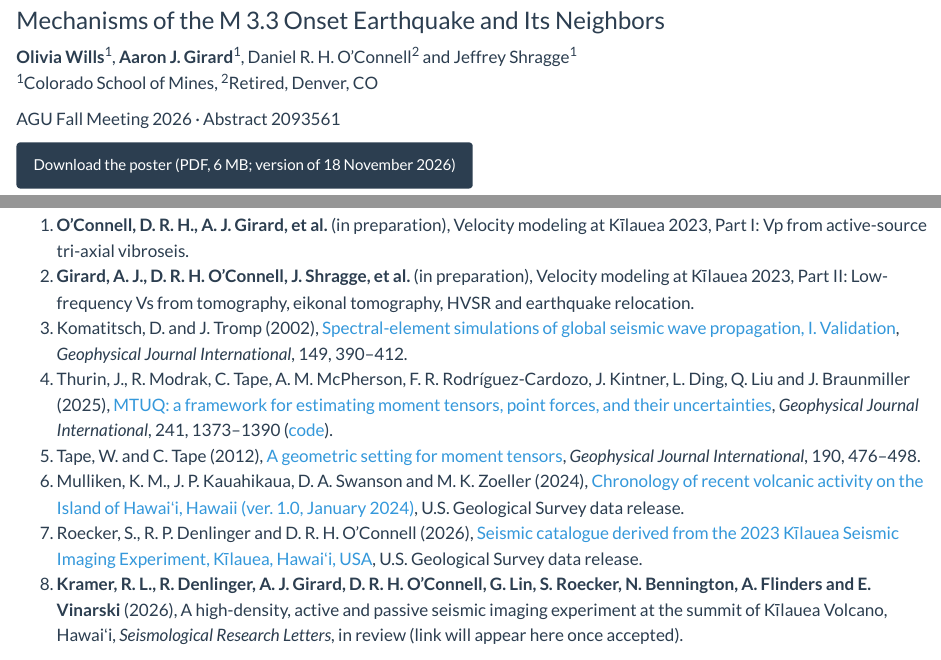
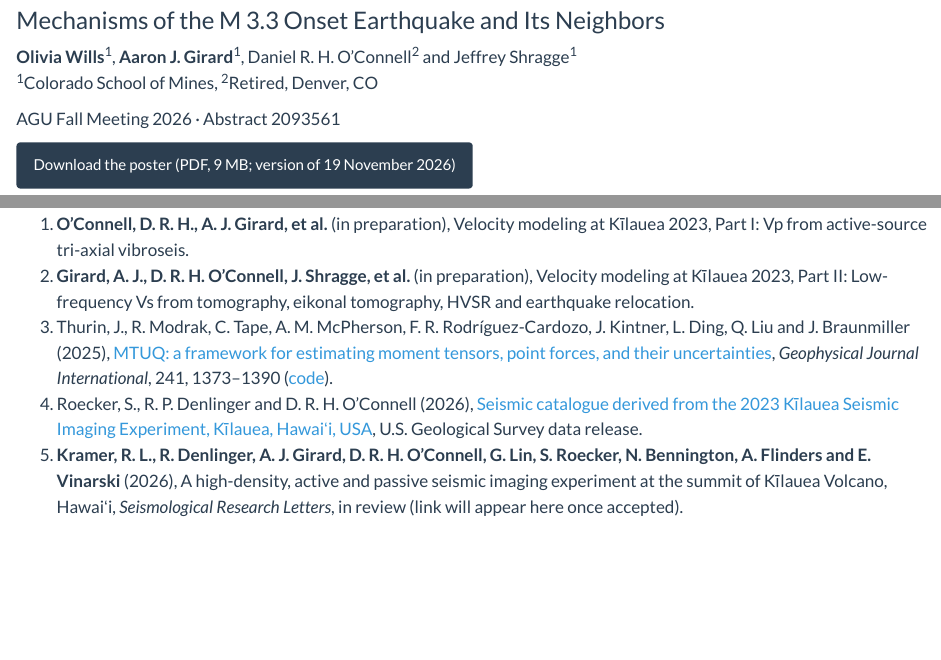
Before and after one commit to aaronjgirard/aaronjgirard.github.io, a Quarto document (agu26_kilaueaMTUQ.qmd): the page in a window 1100 px wide, from 120 px down, and a second part further down, joined at a grey line. Rendered offline with R 4.5, knitr and Pandoc in place of Quarto, with nearby package versions.

Commit message:
agu26_kilaueaMTUQ: poster version of 19 November 2026 (v29b, final), preview, pre-onset still in HST, references cut to the five cited

```diff
--- a/agu26_kilaueaMTUQ.qmd
+++ b/agu26_kilaueaMTUQ.qmd
@@ -17,7 +17,7 @@ resources:
 
 AGU Fall Meeting 2026 · Abstract 2093561
 
-[Download the poster (PDF, 6 MB; version of 18 November 2026)](files/agu26_kilaueaMTUQ/Girard_AGU26_Kilauea_poster.pdf){.btn .btn-primary}
+[Download the poster (PDF, 9 MB; version of 19 November 2026)](files/agu26_kilaueaMTUQ/Girard_AGU26_Kilauea_poster.pdf){.btn .btn-primary}
 
 [![The poster; click to open full size](files/agu26_kilaueaMTUQ/poster_web.jpg){fig-alt="AGU26 Kīlauea poster"}](files/agu26_kilaueaMTUQ/poster_web.jpg)
 
@@ -63,12 +63,9 @@ Numbered as on the poster.
 
 1. **O'Connell, D. R. H., A. J. Girard, et al.** (in preparation), Velocity modeling at Kīlauea 2023, Part I: Vp from active-source tri-axial vibroseis.
 2. **Girard, A. J., D. R. H. O'Connell, J. Shragge, et al.** (in preparation), Velocity modeling at Kīlauea 2023, Part II: Low-frequency Vs from tomography, eikonal tomography, HVSR and earthquake relocation.
-3. Komatitsch, D. and J. Tromp (2002), [Spectral-element simulations of global seismic wave propagation, I. Validation](https://doi.org/10.1046/j.1365-246X.2002.01653.x), *Geophysical Journal International*, 149, 390–412.
-4. Thurin, J., R. Modrak, C. Tape, A. M. McPherson, F. R. Rodríguez-Cardozo, J. Kintner, L. Ding, Q. Liu and J. Braunmiller (2025), [MTUQ: a framework for estimating moment tensors, point forces, and their uncertainties](https://doi.org/10.1093/gji/ggaf080), *Geophysical Journal International*, 241, 1373–1390 ([code](https://github.com/mtuqorg/mtuq)).
-5. Tape, W. and C. Tape (2012), [A geometric setting for moment tensors](https://doi.org/10.1111/j.1365-246X.2012.05491.x), *Geophysical Journal International*, 190, 476–498.
-6. Mulliken, K. M., J. P. Kauahikaua, D. A. Swanson and M. K. Zoeller (2024), [Chronology of recent volcanic activity on the Island of Hawaiʻi, Hawaii (ver. 1.0, January 2024)](https://doi.org/10.5066/P9V3NQYB), U.S. Geological Survey data release.
-7. Roecker, S., R. P. Denlinger and D. R. H. O'Connell (2026), [Seismic catalogue derived from the 2023 Kīlauea Seismic Imaging Experiment, Kīlauea, Hawaiʻi, USA](https://doi.org/10.5066/P1WQ3UHP), U.S. Geological Survey data release.
-8. **Kramer, R. L., R. Denlinger, A. J. Girard, D. R. H. O'Connell, G. Lin, S. Roecker, N. Bennington, A. Flinders and E. Vinarski** (2026), A high-density, active and passive seismic imaging experiment at the summit of Kīlauea Volcano, Hawaiʻi, *Seismological Research Letters*, in review (link will appear here once accepted).
+3. Thurin, J., R. Modrak, C. Tape, A. M. McPherson, F. R. Rodríguez-Cardozo, J. Kintner, L. Ding, Q. Liu and J. Braunmiller (2025), [MTUQ: a framework for estimating moment tensors, point forces, and their uncertainties](https://doi.org/10.1093/gji/ggaf080), *Geophysical Journal International*, 241, 1373–1390 ([code](https://github.com/mtuqorg/mtuq)).
+4. Roecker, S., R. P. Denlinger and D. R. H. O'Connell (2026), [Seismic catalogue derived from the 2023 Kīlauea Seismic Imaging Experiment, Kīlauea, Hawaiʻi, USA](https://doi.org/10.5066/P1WQ3UHP), U.S. Geological Survey data release.
+5. **Kramer, R. L., R. Denlinger, A. J. Girard, D. R. H. O'Connell, G. Lin, S. Roecker, N. Bennington, A. Flinders and E. Vinarski** (2026), A high-density, active and passive seismic imaging experiment at the summit of Kīlauea Volcano, Hawaiʻi, *Seismological Research Letters*, in review (link will appear here once accepted).
 
 ## Contact
 
```
Also changed, not shown: files/agu26_kilaueaMTUQ/preonset_views.png, 6 other files.
